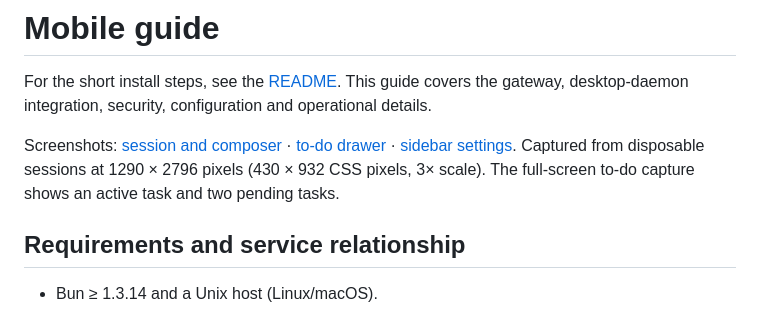
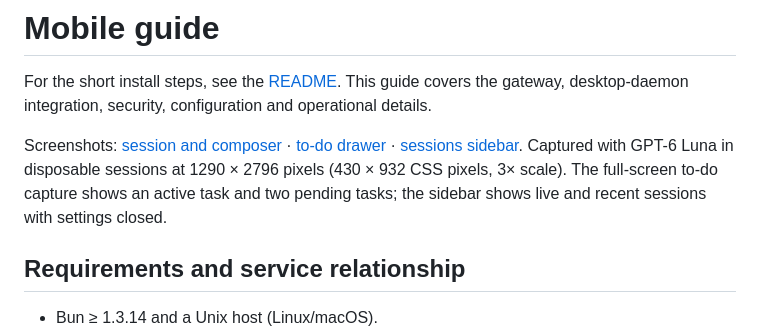
Before and after one commit to cpu23/omp-mobile, a Markdown page: docs/guide.md, the part around the change. Rendered like a GitHub page.

```diff
--- a/docs/guide.md
+++ b/docs/guide.md
@@ -3,8 +3,8 @@
 For the short install steps, see the [README](../README.md). This guide covers the gateway, desktop-daemon integration,
 security, configuration and operational details.
 
-Screenshots: [session and composer](screenshots/chat.png) · [to-do drawer](screenshots/todos.png) · [sidebar settings](screenshots/settings.png).
-Captured from disposable sessions at 1290 × 2796 pixels (430 × 932 CSS pixels, 3× scale). The full-screen to-do capture shows an active task and two pending tasks.
+Screenshots: [session and composer](screenshots/chat.png) · [to-do drawer](screenshots/todos.png) · [sessions sidebar](screenshots/sessions.png).
+Captured with GPT-6 Luna in disposable sessions at 1290 × 2796 pixels (430 × 932 CSS pixels, 3× scale). The full-screen to-do capture shows an active task and two pending tasks; the sidebar shows live and recent sessions with settings closed.
 
 ## Requirements and service relationship
 
```
Also changed, not shown: README.md (+1 -1 lines), docs/screenshots/chat.png, docs/screenshots/sessions.png (added), docs/screenshots/settings.png (deleted), docs/screenshots/todos.png.
